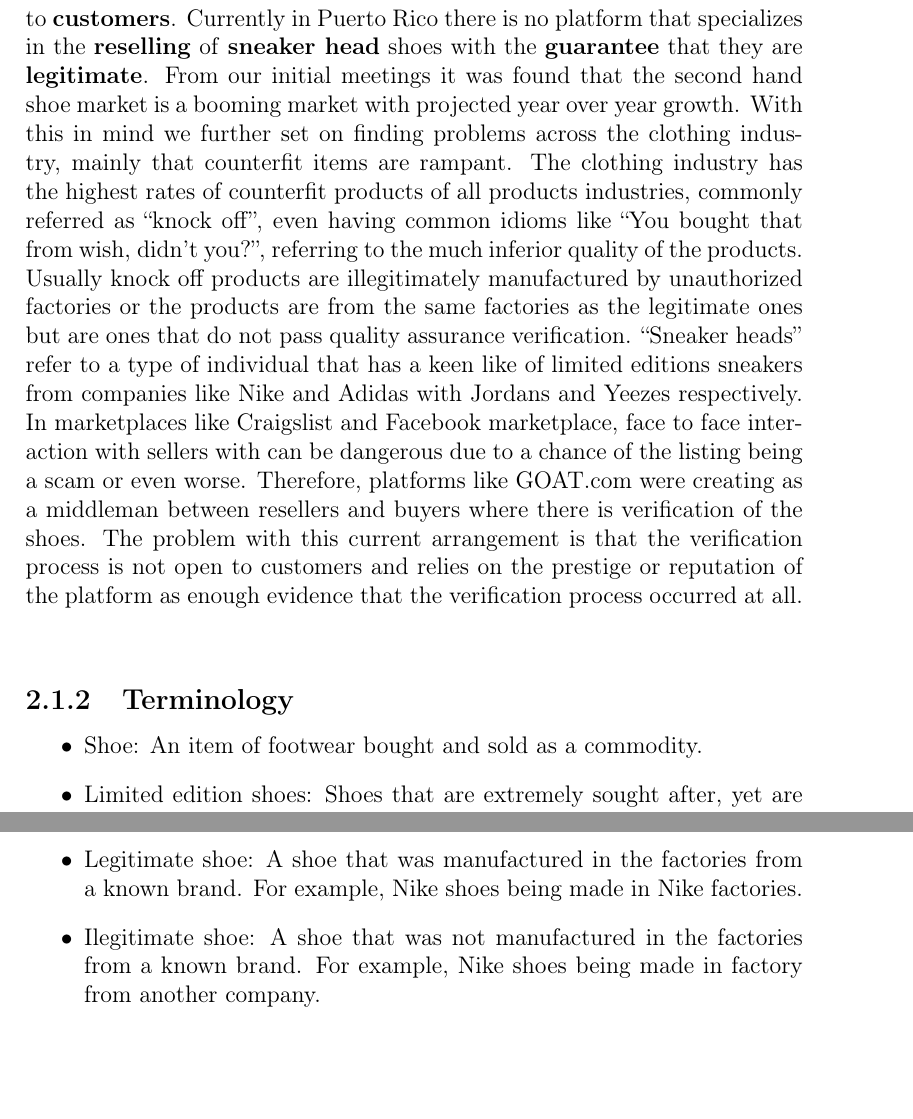
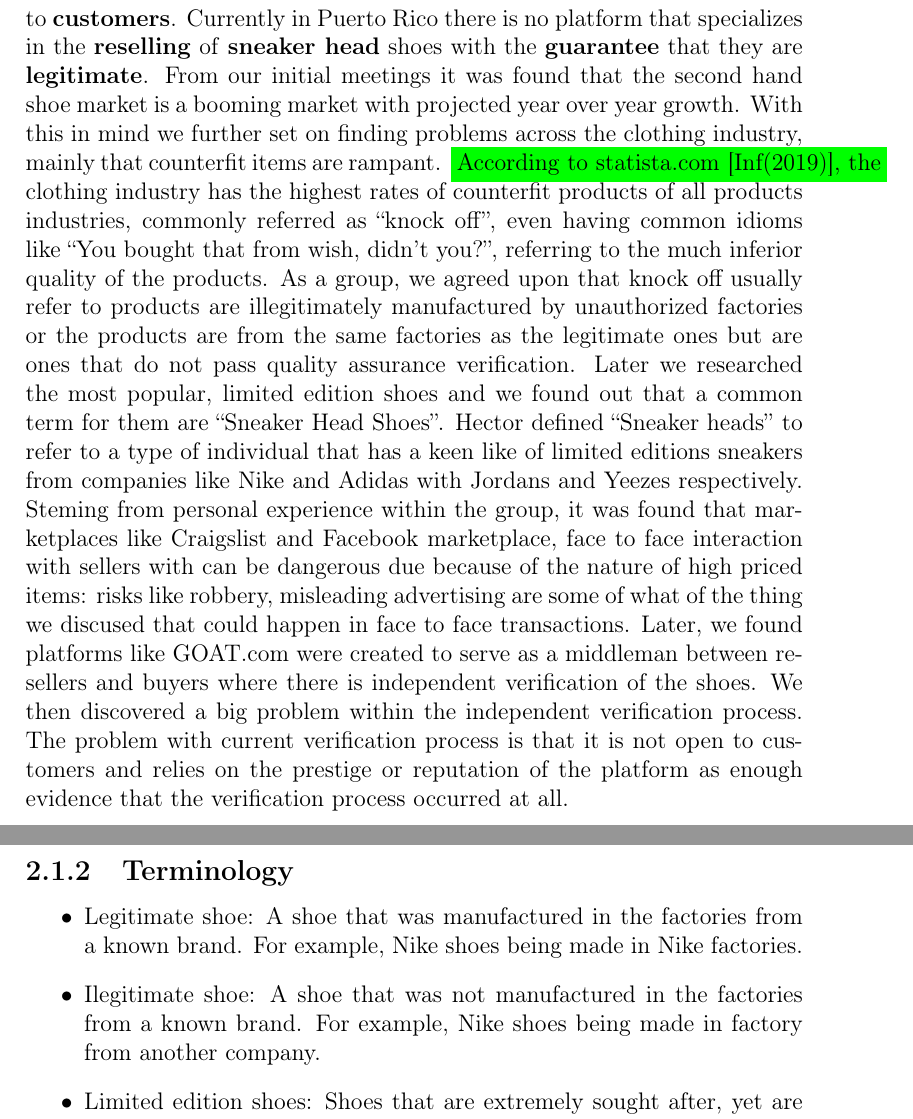
Before and after one commit to fabiomatos999/INSO-4101-Project, a LaTeX document (Proposal/Main-Document/main-document.tex, which reads Proposal/Descriptive-Part/descriptive-part.tex): two parts of pages 10 and 11 of 21, joined at a grey line, cut so that both start at the same text, the shorter picture padded with empty space. Compiled offline with pdfLaTeX.

Commit message:
Fixed domain rough sketch and added tcolorbox

```diff
--- a/Proposal/Descriptive-Part/descriptive-part.tex
+++ b/Proposal/Descriptive-Part/descriptive-part.tex
@@ -2,14 +2,13 @@
 \newpage
 \section{Domain Description}
 \subsection{Domain Rough Sketch}
-Our application domain of interest is the \textbf{sneaker head} market domain. In this domain there are \textbf{secondhand sellers} who sell \textbf{limited edition shoes} to \textbf{customers}. Currently in Puerto Rico there is no platform that specializes in the \textbf{reselling} of \textbf{sneaker head} shoes with the \textbf{guarantee} that they are \textbf{legitimate}. From our initial meetings it was found that the second hand shoe market is a booming market with projected year over year growth. With this in mind we further set on finding problems across the clothing industry, mainly that counterfit items are rampant. The clothing industry has the highest rates of counterfit products of all products industries, commonly referred as ``knock off'', even having common idioms like ``You bought that from wish, didn't you?'', referring to the much inferior quality of the products. Usually knock off products are illegitimately manufactured by unauthorized factories or the products are from the same factories as the legitimate ones but are ones that do not pass quality assurance verification. ``Sneaker heads'' refer to a type of individual that has a keen like of limited editions sneakers from companies like Nike and Adidas with Jordans and Yeezes respectively.  In marketplaces like Craigslist and Facebook marketplace, face to face interaction with sellers with can be dangerous due to a chance of the listing being a scam or even worse. Therefore, platforms like GOAT.com were creating as a middleman between resellers and buyers where there is verification of the shoes. The problem with this current arrangement is that the verification process is not open to customers and relies on the prestige or reputation of the platform as enough evidence that the verification process occurred at all.
+Our application domain of interest is the \textbf{sneaker head} market domain. In this domain there are \textbf{secondhand sellers} who sell \textbf{limited edition shoes} to \textbf{customers}. Currently in Puerto Rico there is no platform that specializes in the \textbf{reselling} of \textbf{sneaker head} shoes with the \textbf{guarantee} that they are \textbf{legitimate}. From our initial meetings it was found that the second hand shoe market is a booming market with projected year over year growth. With this in mind we further set on finding problems across the clothing industry, mainly that counterfit items are rampant. \colorbox{green}{According to statista.com \cite{InfographicIndustriesMost2019}, the} clothing industry has the highest rates of counterfit products of all products industries, commonly referred as ``knock off'', even having common idioms like ``You bought that from wish, didn't you?'', referring to the much inferior quality of the products. As a group, we agreed upon that knock off usually refer to products are illegitimately manufactured by unauthorized factories or the products are from the same factories as the legitimate ones but are ones that do not pass quality assurance verification. Later we researched the most popular, limited edition shoes and we found out that a common term for them are ``Sneaker Head Shoes''. Hector defined ``Sneaker heads'' to refer to a type of individual that has a keen like of limited editions sneakers from companies like Nike and Adidas with Jordans and Yeezes respectively. Steming from personal experience within the group, it was found that marketplaces like Craigslist and Facebook marketplace, face to face interaction with sellers with can be dangerous due because of the nature of high priced items: risks like robbery, misleading advertising are some of what of the thing we discused that could happen in face to face transactions. Later, we found platforms like GOAT.com were created to serve as a middleman between resellers and buyers where there is independent verification of the shoes. We then discovered a big problem within the independent verification process. The problem with current verification process is that it is not open to customers and relies on the prestige or reputation of the platform as enough evidence that the verification process occurred at all.
 \subsection{Terminology}
 \begin{itemize}
-  \item Shoe: An item of footwear bought and sold as a commodity.
+  \item Legitimate shoe: A shoe that was manufactured in the factories from a known brand. For example, Nike shoes being made in Nike factories.
+  \item Ilegitimate shoe: A shoe that was not manufactured in the factories from a known brand. For example, Nike shoes being made in factory from another company.
   \item Limited edition shoes: Shoes that are extremely sought after, yet are hard to find due to low stock and high demand. Because of high demand and low stock, they are resoled at a higher price and there is a lot of counterfeit with these kinds of shoes.
   \item Guarantee: A promise of authenticity.
-  \item Legitimate shoe: A shoe that was manufactured in the factories from a known brand. For example, Nike shoes being made in Nike factories.
-  \item Ilegitimate shoe: A shoe that was not manufactured in the factories from a known brand. For example, Nike shoes being made in factory from another company.
   \item Sneaker Head: Is a type of person that likes limited edition shoes.
   \item Reselling: The act of purchasing a product to then sell it again.
   \item Secondhand sellers: Entity that is an unauthorized reseller of a product.
--- a/Proposal/Main-Document/main-document.tex
+++ b/Proposal/Main-Document/main-document.tex
@@ -6,6 +6,7 @@
 \usepackage{float}
 \usepackage{graphicx}
 \usepackage{setspace}
+\usepackage{tcolorbox}
 \usepackage[hidelinks]{hyperref}
 \hypersetup{
     colorlinks,
```
Also changed, not shown: 1 other file.
